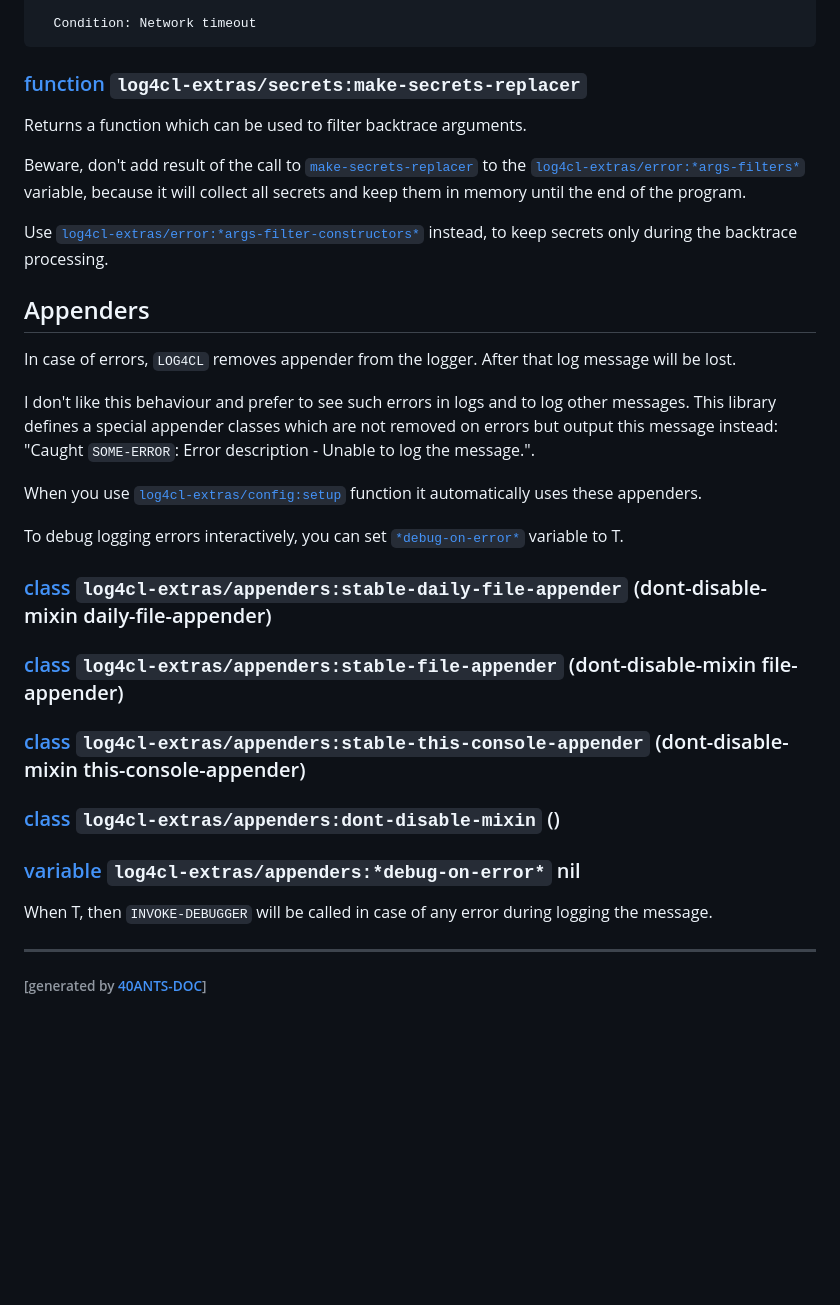
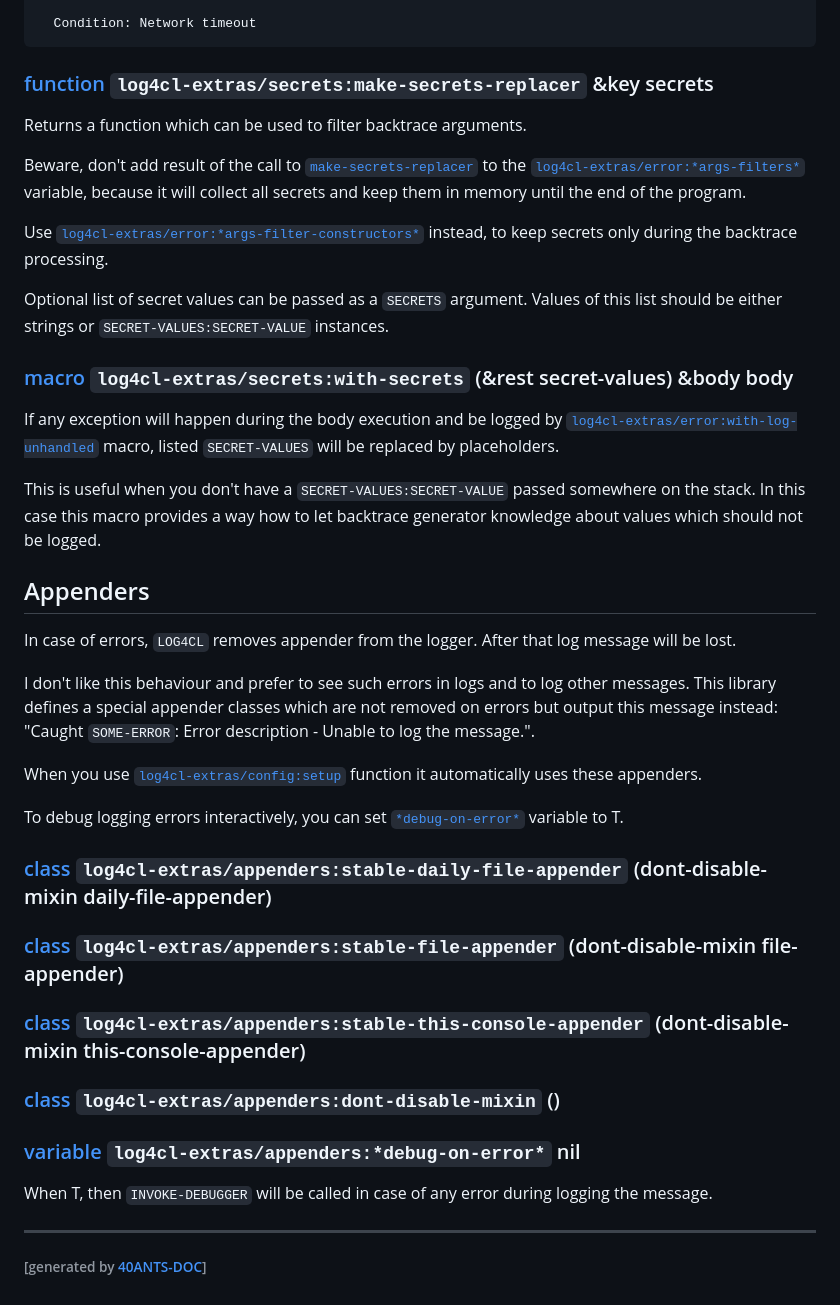
Before and after one commit to 40ants/log4cl-extras, a Markdown page: README.md, the part around one of its changes. Drawn GitHub-style; blank space fills up the shorter version.

````diff
--- a/README.md
+++ b/README.md
@@ -707,7 +742,7 @@ CL-USER> (setf log4cl-extras/error:*args-filters*
 ```
 <a id="x-28LOG4CL-EXTRAS-2FSECRETS-3AMAKE-SECRETS-REPLACER-20FUNCTION-29"></a>
 
-### [function](cd22) `log4cl-extras/secrets:make-secrets-replacer`
+### [function](e106) `log4cl-extras/secrets:make-secrets-replacer` &key secrets
 
 Returns a function which can be used to filter backtrace arguments.
 
@@ -717,6 +752,19 @@ collect all secrets and keep them in memory until the end of the program.
 
 Use [`log4cl-extras/error:*args-filter-constructors*`][5c08] instead, to keep
 secrets only during the backtrace processing.
+
+Optional list of secret values can be passed as a `SECRETS` argument.
+Values of this list should be either strings or `SECRET-VALUES:SECRET-VALUE` instances.
+
+<a id="x-28LOG4CL-EXTRAS-2FSECRETS-3AWITH-SECRETS-20-2840ANTS-DOC-2FLOCATIVES-3AMACRO-29-29"></a>
+
+### [macro](5cdf) `log4cl-extras/secrets:with-secrets` (&rest secret-values) &body body
+
+If any exception will happen during the body execution and be logged by
+[`log4cl-extras/error:with-log-unhandled`][3fd6] macro, listed `SECRET-VALUES` will be replaced by placeholders.
+
+This is useful when you don't have a `SECRET-VALUES:SECRET-VALUE` passed somewhere on the stack. In this
+case this macro provides a way how to let backtrace generator knowledge about values which should not be logged.
 
 <a id="x-28LOG4CL-EXTRAS-2FAPPENDERS-3A-3A-40APPENDERS-2040ANTS-DOC-2FLOCATIVES-3ASECTION-29"></a>
 
````
Also changed, not shown: other parts of README.md (+80 -43 lines), ChangeLog.md (+11 -0 lines).
